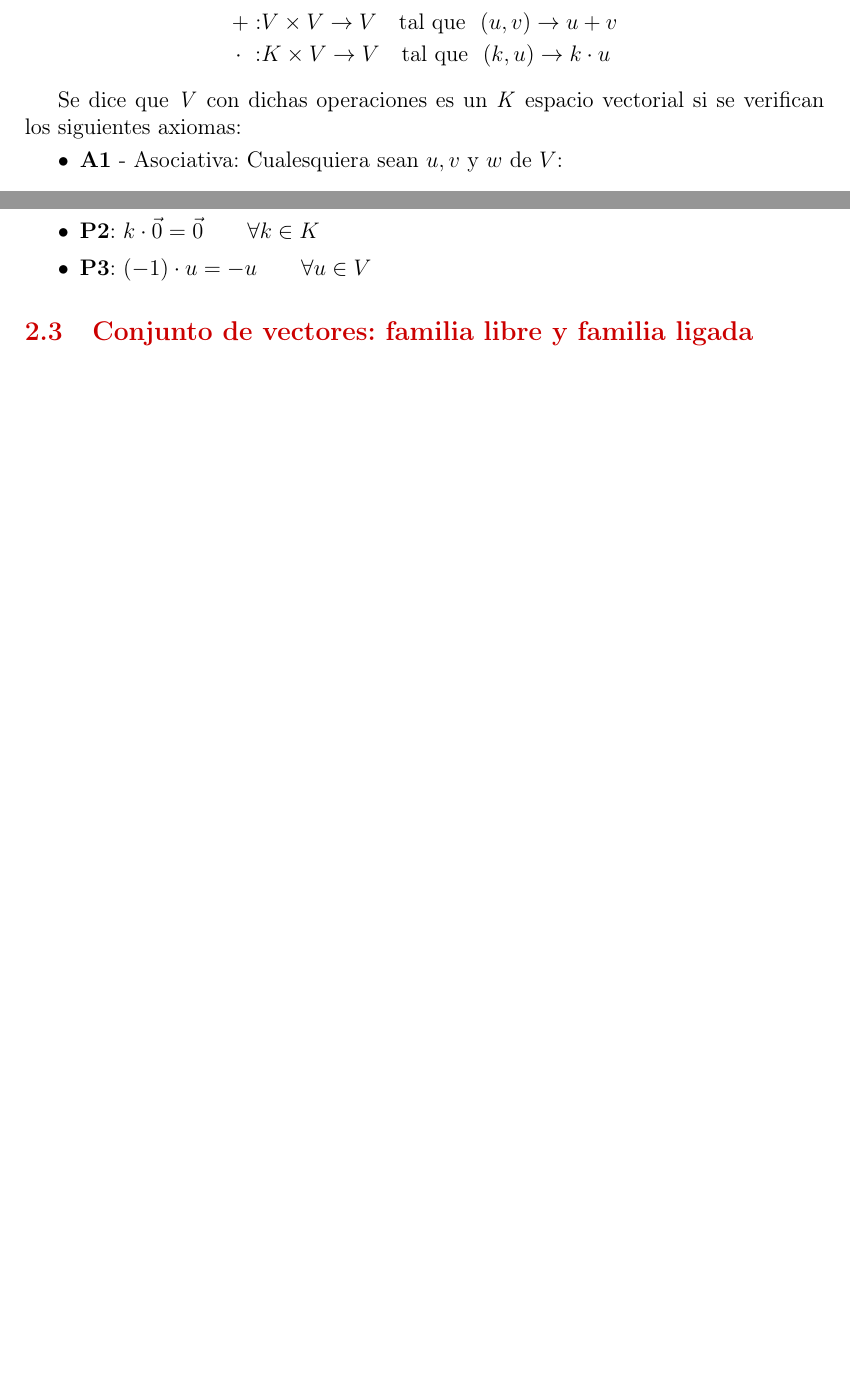
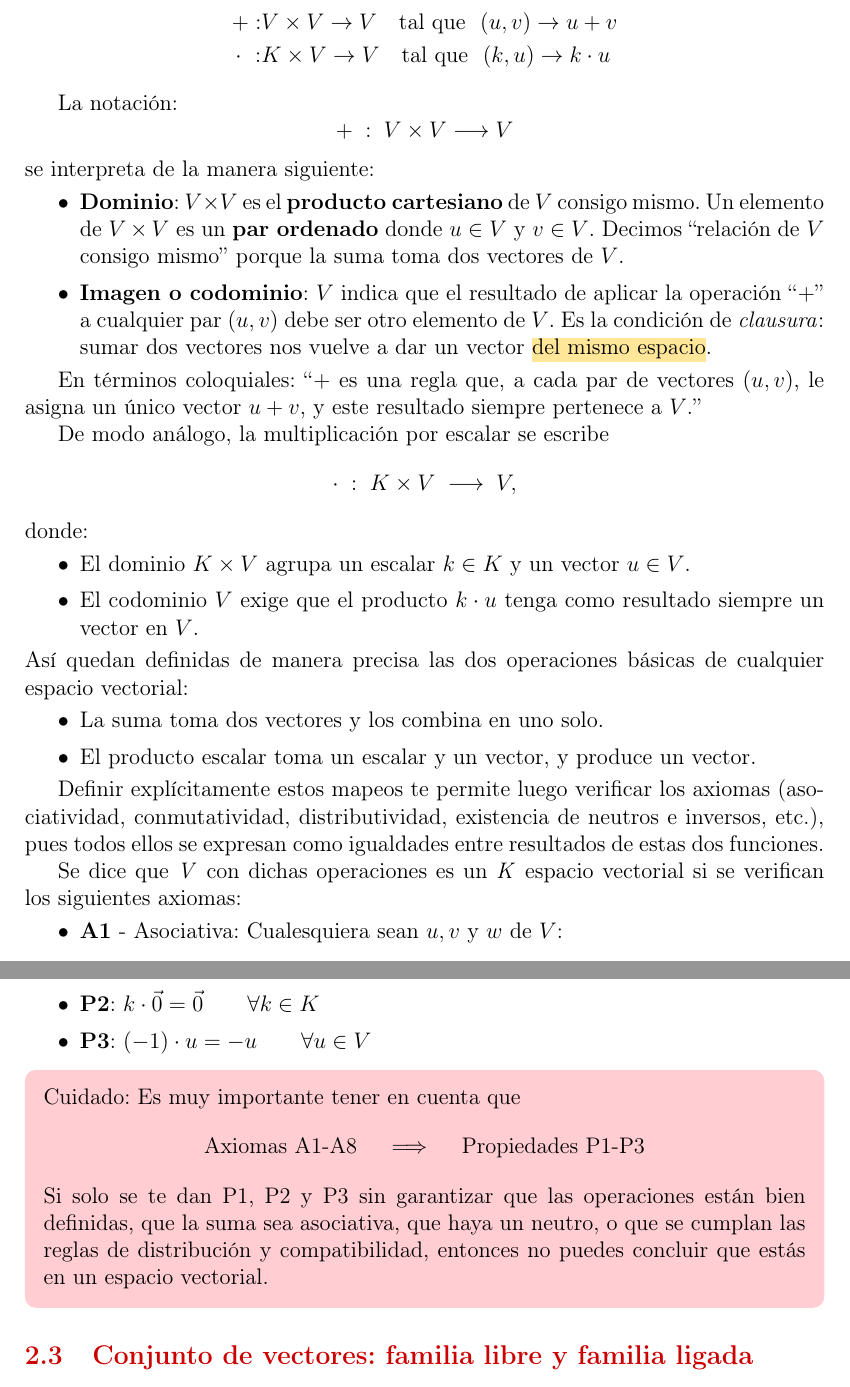
Before and after one commit to EVAnci/algebra_lineal, a LaTeX document (main.tex, which reads chapters/2_espacios_vectoriales/main.tex): two parts of pages 57 and 59 of 69 before the commit and two parts of pages 57 and 59 of 70 after it, joined at a grey line, cut so that both start at the same text, the shorter picture padded with empty space. Compiled offline with pdfLaTeX.

Commit message:
info: espacios vectoriales y restricciones importantes

```diff
--- a/chapters/2_espacios_vectoriales/main.tex
+++ b/chapters/2_espacios_vectoriales/main.tex
@@ -48,6 +48,37 @@ Sea \textit{V} un conjunto no vacío, y \(\left(K, +, \cdot\right)\) un cuerpo (
   \cdot ~ :& K \times V \rightarrow V \quad \text{tal que}~~ (k,u) \rightarrow k\cdot u
 \end{align*}
 
+La notación:
+\[
++\;:\;V\times V\longrightarrow V
+\]
+se interpreta de la manera siguiente:
+\begin{itemize}
+  \item \textbf{Dominio}: \(
+  V \times V
+  \) es el \textbf{producto cartesiano} de \(V\) consigo mismo. Un elemento de \(V \times V\) es un \textbf{par ordenado} donde \(u \in V\) y \(v \in V\). Decimos ``relación de \(V\) consigo mismo'' porque la suma toma dos vectores de \(V\).
+  \item \textbf{Imagen o codominio}: \(V\) indica que el resultado de aplicar la operación ``\(+\)'' a cualquier par \((u,v)\) debe ser otro elemento de \(V\). Es la condición de \textit{clausura}: sumar dos vectores nos vuelve a dar un vector \hl{del mismo espacio}.
+\end{itemize}
+
+En términos coloquiales: ``\(+\) es una regla que, a cada par de vectores \((u,v)\), le asigna un único vector \(u+v\), y este resultado siempre pertenece a \(V\).''
+
+De modo análogo, la multiplicación por escalar se escribe
+\[
+  \cdot\;:\;K\times V\;\longrightarrow\;V,
+\]
+donde:
+\begin{itemize}
+  \item El dominio \(K\times V\) agrupa un escalar \(k\in K\) y un vector \(u\in V\).
+  \item El codominio \(V\) exige que el producto \(k\cdot u\) tenga como resultado siempre un vector en \(V\).
+\end{itemize}
+Así quedan definidas de manera precisa las dos operaciones básicas de cualquier espacio vectorial:
+\begin{itemize}
+  \item La suma toma dos vectores y los combina en uno solo.
+  \item El producto escalar toma un escalar y un vector, y produce un vector.
+\end{itemize}
+
+Definir explícitamente estos mapeos te permite luego verificar los axiomas (asociatividad, conmutatividad, distributividad, existencia de neutros e inversos, etc.), pues todos ellos se expresan como igualdades entre resultados de estas dos funciones.
+
 Se dice que \textit{V} con dichas operaciones es un \textit{K} espacio vectorial si se verifican los siguientes axiomas:
 \begin{itemize}
   \item \textbf{A1} - Asociativa: Cualesquiera sean \(u,v\) y \(w\) de \(V\): \[
@@ -132,6 +163,13 @@ La definición de espacio vectorial implica que se cumplan las siguientes propie
   \item \textbf{P3}: \((-1) \cdot u = -u \qquad \forall u \in V\)
 \end{itemize}
 
+\begin{tcolorbox}[mydanger]
+  Cuidado: Es muy importante tener en cuenta que \[
+  \text{Axiomas A1-A8} \quad \implies \quad \text{Propiedades P1-P3}
+  \]
+  Si solo se te dan P1, P2 y P3 sin garantizar que las operaciones están bien definidas, que la suma sea asociativa, que haya un neutro, o que se cumplan las reglas de distribución y compatibilidad, entonces no puedes concluir que estás en un espacio vectorial.
+\end{tcolorbox}
+
 \subsection{Conjunto de vectores: familia libre y familia ligada}
 
 Un conjunto ordenado de vectores: \(F = \left\{u_1,u_2,\cdots,u_m\right\}\) de un espacio vectorial \(V(K)\) se denomina familia de vectores.
```
Also changed, not shown: chapters/2_espacios_vectoriales/main.tex (13 more changed lines).
